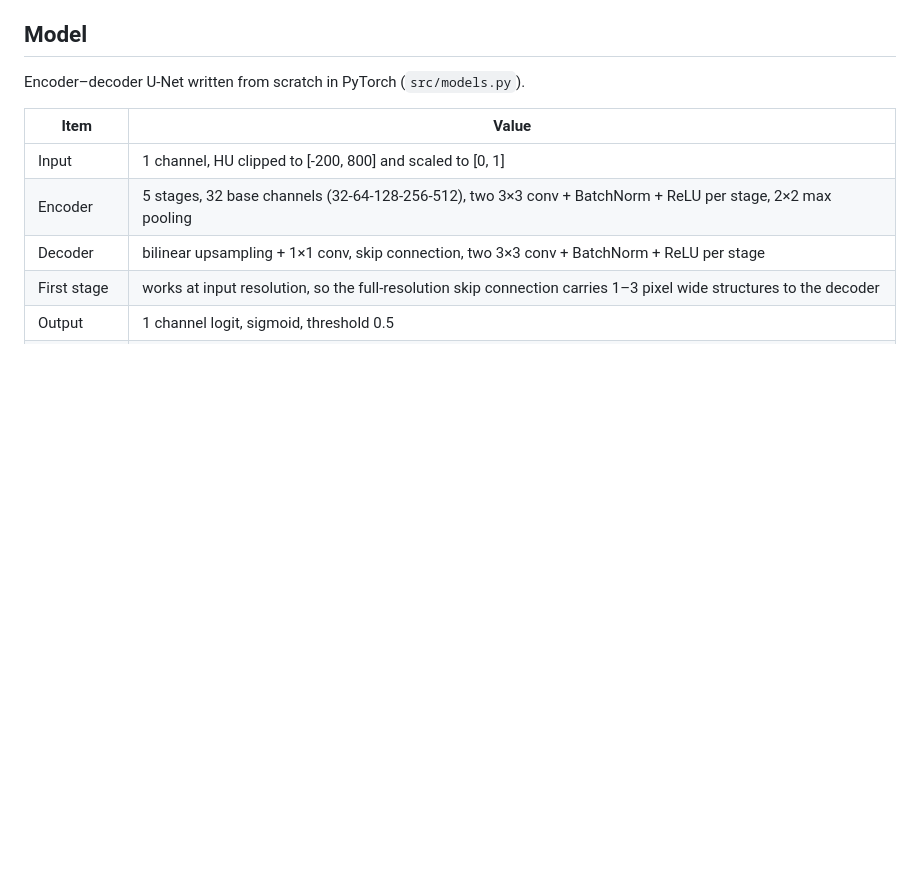
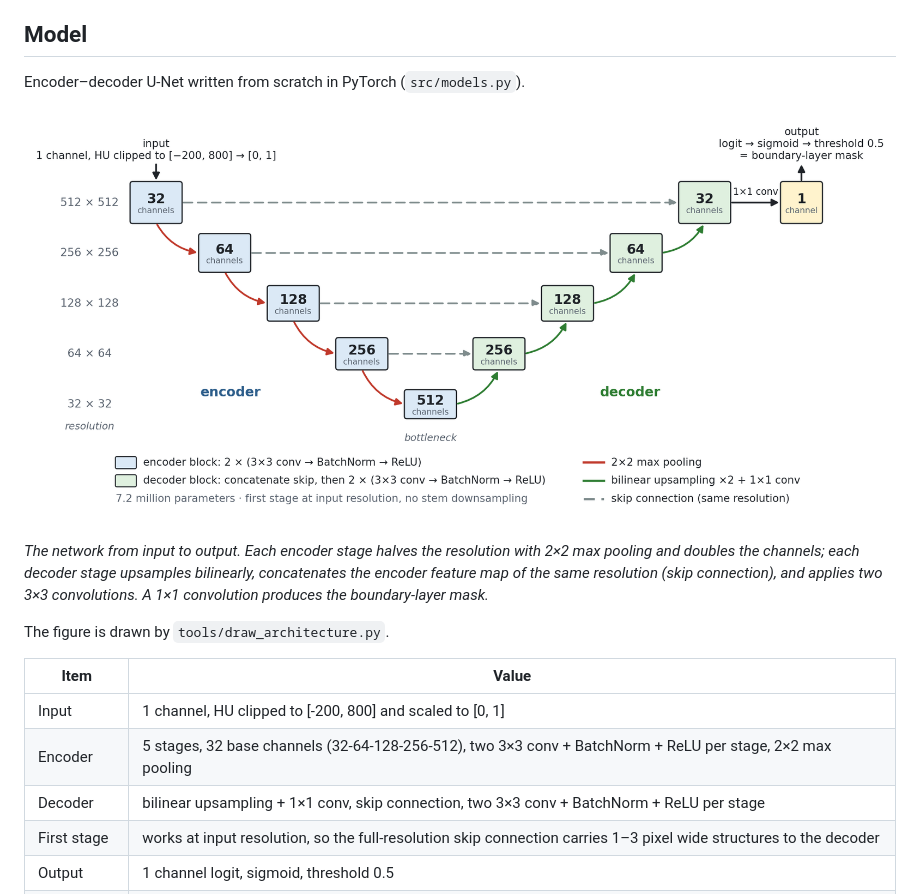
Before and after one commit to SKINPEELER-software/SKINPEELER, a Markdown page: learned-model/README.md, the part around the change. GitHub-like rendering; pictures changed too: learned-model/assets/unet_architecture.png (added); blank space fills up the shorter version.

Commit message:
Add U-Net block diagram to the learned-model description

```diff
--- a/learned-model/README.md
+++ b/learned-model/README.md
@@ -44,6 +44,16 @@ differences of about 0.02 are within run-to-run variation.
 ## Model
 
 Encoder–decoder U-Net written from scratch in PyTorch (`src/models.py`).
+
+![U-Net block diagram: a five-stage encoder (32 to 512 channels, 512×512 down to 32×32), a decoder with bilinear upsampling, and skip connections at every resolution](assets/unet_architecture.png)
+
+*The network from input to output. Each encoder stage halves the resolution
+with 2×2 max pooling and doubles the channels; each decoder stage upsamples
+bilinearly, concatenates the encoder feature map of the same resolution
+(skip connection), and applies two 3×3 convolutions. A 1×1 convolution
+produces the boundary-layer mask.*
+
+The figure is drawn by `tools/draw_architecture.py`.
 
 | Item | Value |
 | --- | --- |
```
Also changed, not shown: README.md (+8 -0 lines), 1 other file.
